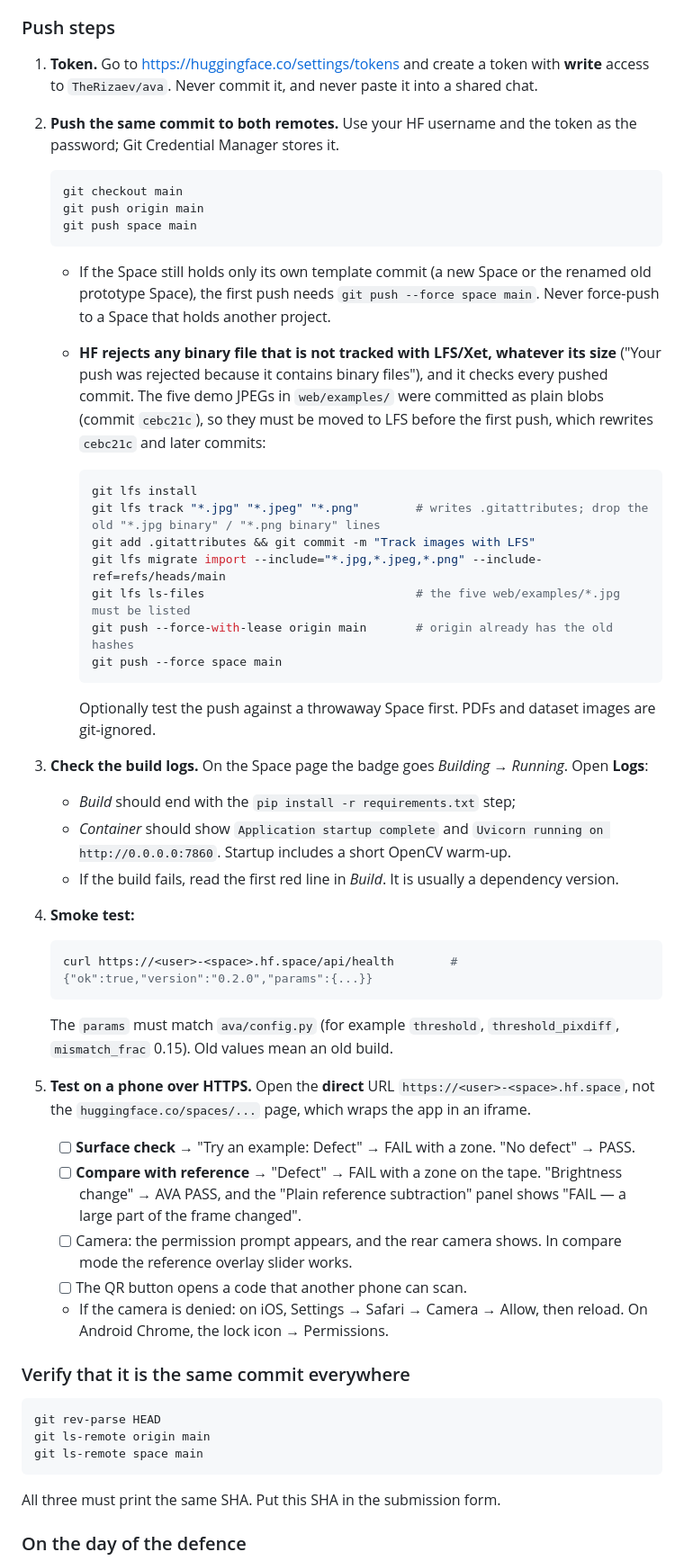
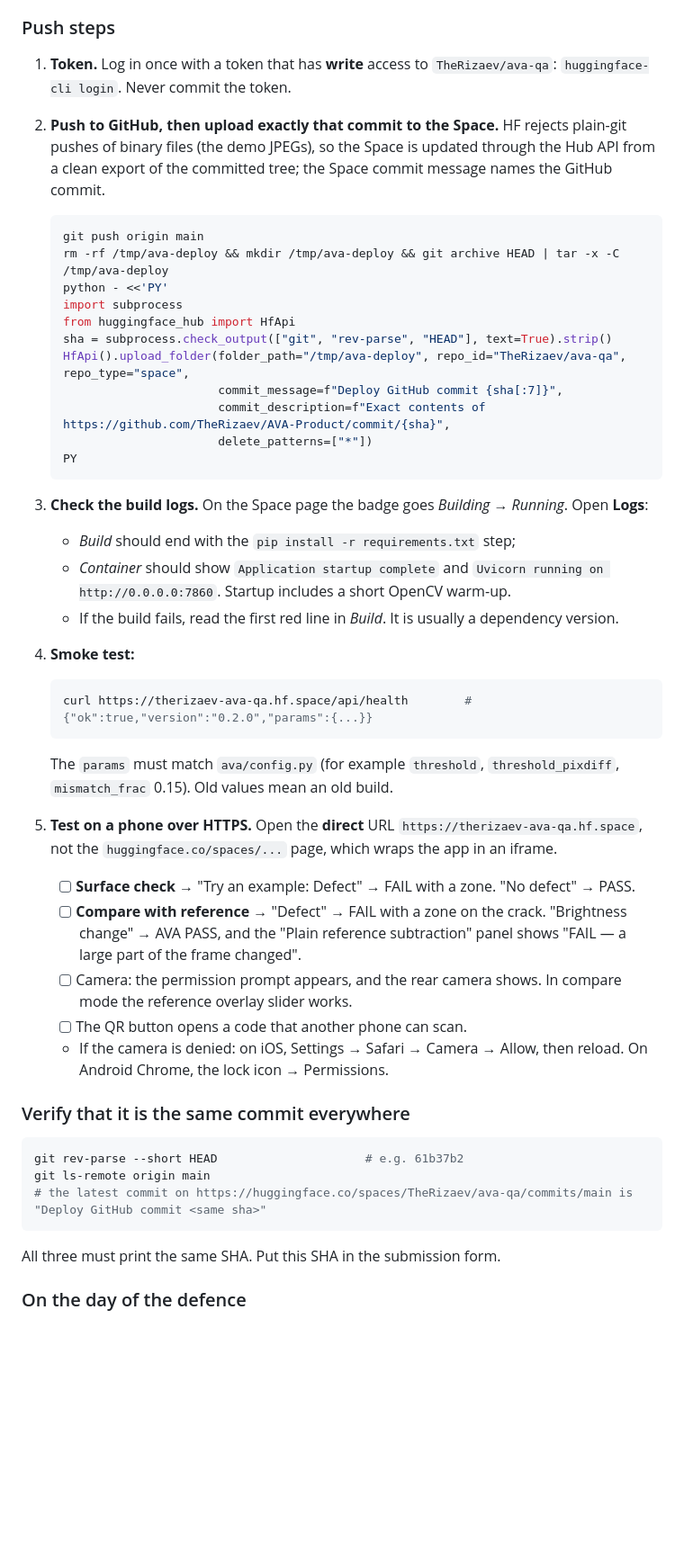
Before and after one commit to TheRizaev/AVA-Product, a Markdown page: docs/DEPLOY.md, the part around one of its changes. Shown at 90% size. Rendered like a GitHub page; blank space fills up the shorter version.

````diff
--- a/docs/DEPLOY.md
+++ b/docs/DEPLOY.md
@@ -59,29 +47,22 @@ The YAML front matter at the top of `README.md` (`sdk: docker`, `app_port: 7860`
 
 ### Push steps
 
-1. **Token.** Go to <https://huggingface.co/settings/tokens> and create a token with **write** access to `TheRizaev/ava`. Never commit it, and never paste it into a shared chat.
-2. **Push the same commit to both remotes.** Use your HF username and the token as the password; Git Credential Manager stores it.
+1. **Token.** Log in once with a token that has **write** access to `TheRizaev/ava-qa`: `huggingface-cli login`. Never commit the token.
+2. **Push to GitHub, then upload exactly that commit to the Space.** HF rejects plain-git pushes of binary files (the demo JPEGs), so the Space is updated through the Hub API from a clean export of the committed tree; the Space commit message names the GitHub commit.
 
    ```bash
-   git checkout main
    git push origin main
-   git push space main
+   rm -rf /tmp/ava-deploy && mkdir /tmp/ava-deploy && git archive HEAD | tar -x -C /tmp/ava-deploy
+   python - <<'PY'
+   import subprocess
+   from huggingface_hub import HfApi
+   sha = subprocess.check_output(["git", "rev-parse", "HEAD"], text=True).strip()
+   HfApi().upload_folder(folder_path="/tmp/ava-deploy", repo_id="TheRizaev/ava-qa", repo_type="space",
+                         commit_message=f"Deploy GitHub commit {sha[:7]}",
+                         commit_description=f"Exact contents of https://github.com/TheRizaev/AVA-Product/commit/{sha}",
+                         delete_patterns=["*"])
+   PY
    ```
-
-   - If the Space still holds only its own template commit (a new Space or the renamed old prototype Space), the first push needs `git push --force space main`. Never force-push to a Space that holds another project.
-   - **HF rejects any binary file that is not tracked with LFS/Xet, whatever its size** ("Your push was rejected because it contains binary files"), and it checks every pushed commit. The five demo JPEGs in `web/examples/` were committed as plain blobs (commit `cebc21c`), so they must be moved to LFS before the first push, which rewrites `cebc21c` and later commits:
-
-     ```bash
-     git lfs install
-     git lfs track "*.jpg" "*.jpeg" "*.png"        # writes .gitattributes; drop the old "*.jpg binary" / "*.png binary" lines
-     git add .gitattributes && git commit -m "Track images with LFS"
-     git lfs migrate import --include="*.jpg,*.jpeg,*.png" --include-ref=refs/heads/main
-     git lfs ls-files                              # the five web/examples/*.jpg must be listed
-     git push --force-with-lease origin main       # origin already has the old hashes
-     git push --force space main
-     ```
-
-     Optionally test the push against a throwaway Space first. PDFs and dataset images are git-ignored.
 3. **Check the build logs.** On the Space page the badge goes *Building* → *Running*. Open **Logs**:
    - *Build* should end with the `pip install -r requirements.txt` step;
    - *Container* should show `Application startup complete` and `Uvicorn running on http://0.0.0.0:7860`. Startup includes a short OpenCV warm-up.
@@ -89,14 +70,14 @@ The YAML front matter at the top of `README.md` (`sdk: docker`, `app_port: 7860`
 4. **Smoke test:**
 
    ```bash
-   curl https://<user>-<space>.hf.space/api/health        # {"ok":true,"version":"0.2.0","params":{...}}
+   curl https://therizaev-ava-qa.hf.space/api/health        # {"ok":true,"version":"0.2.0","params":{...}}
    ```
 
    The `params` must match `ava/config.py` (for example `threshold`, `threshold_pixdiff`, `mismatch_frac` 0.15). Old values mean an old build.
 
-5. **Test on a phone over HTTPS.** Open the **direct** URL `https://<user>-<space>.hf.space`, not the `huggingface.co/spaces/...` page, which wraps the app in an iframe.
+5. **Test on a phone over HTTPS.** Open the **direct** URL `https://therizaev-ava-qa.hf.space`, not the `huggingface.co/spaces/...` page, which wraps the app in an iframe.
    - [ ] **Surface check** → "Try an example: Defect" → FAIL with a zone. "No defect" → PASS.
-   - [ ] **Compare with reference** → "Defect" → FAIL with a zone on the tape. "Brightness change" → AVA PASS, and the "Plain reference subtraction" panel shows "FAIL — a large part of the frame changed".
+   - [ ] **Compare with reference** → "Defect" → FAIL with a zone on the crack. "Brightness change" → AVA PASS, and the "Plain reference subtraction" panel shows "FAIL — a large part of the frame changed".
    - [ ] Camera: the permission prompt appears, and the rear camera shows. In compare mode the reference overlay slider works.
    - [ ] The QR button opens a code that another phone can scan.
    - If the camera is denied: on iOS, Settings → Safari → Camera → Allow, then reload. On Android Chrome, the lock icon → Permissions.
@@ -104,9 +85,9 @@ The YAML front matter at the top of `README.md` (`sdk: docker`, `app_port: 7860`
 ### Verify that it is the same commit everywhere
 
 ```bash
-git rev-parse HEAD
+git rev-parse --short HEAD                     # e.g. 61b37b2
 git ls-remote origin main
-git ls-remote space main
+# the latest commit on https://huggingface.co/spaces/TheRizaev/ava-qa/commits/main is "Deploy GitHub commit <same sha>"
 ```
 
 All three must print the same SHA. Put this SHA in the submission form.
````
Also changed, not shown: other parts of docs/DEPLOY.md (+4 -16 lines), README.md (+1 -1 lines).
